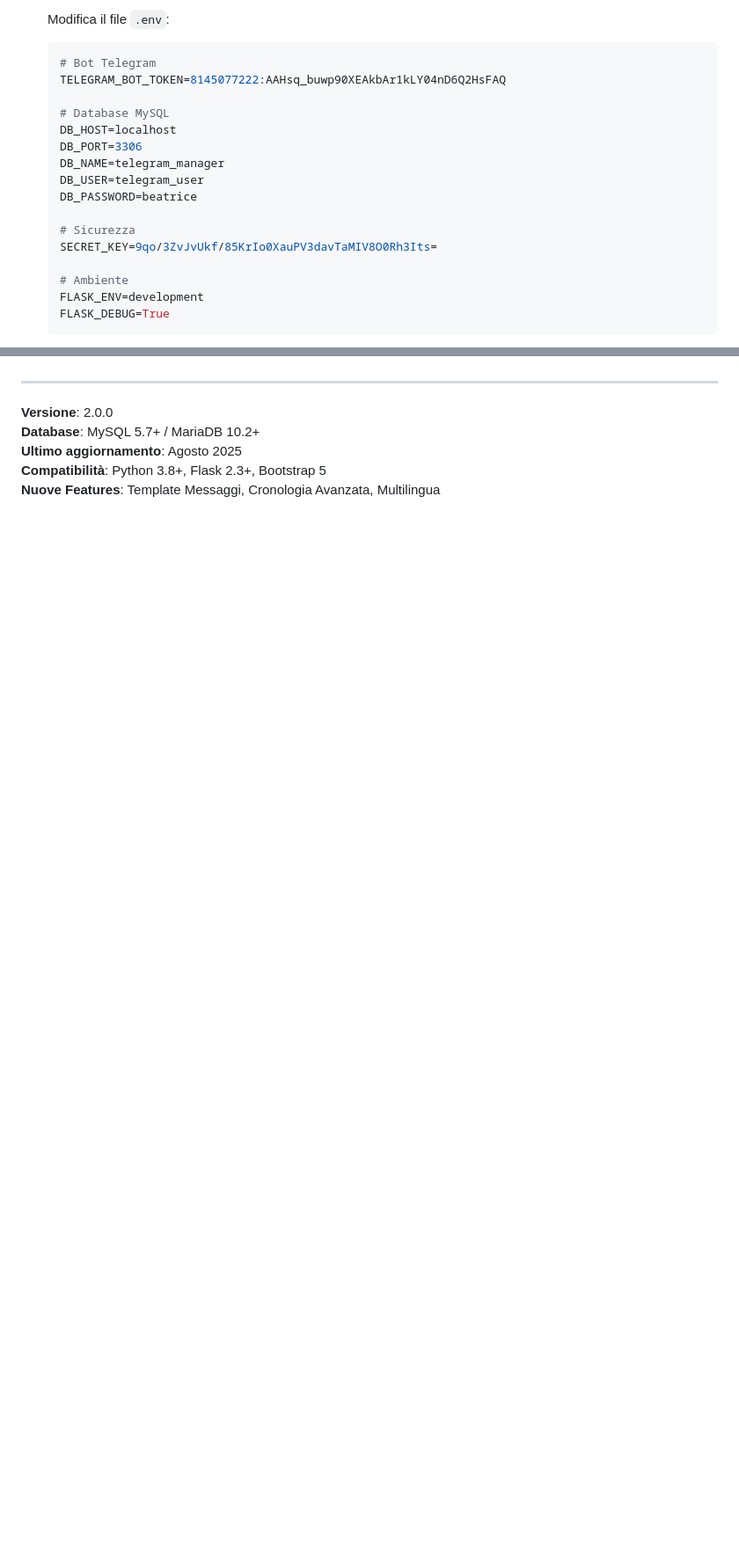
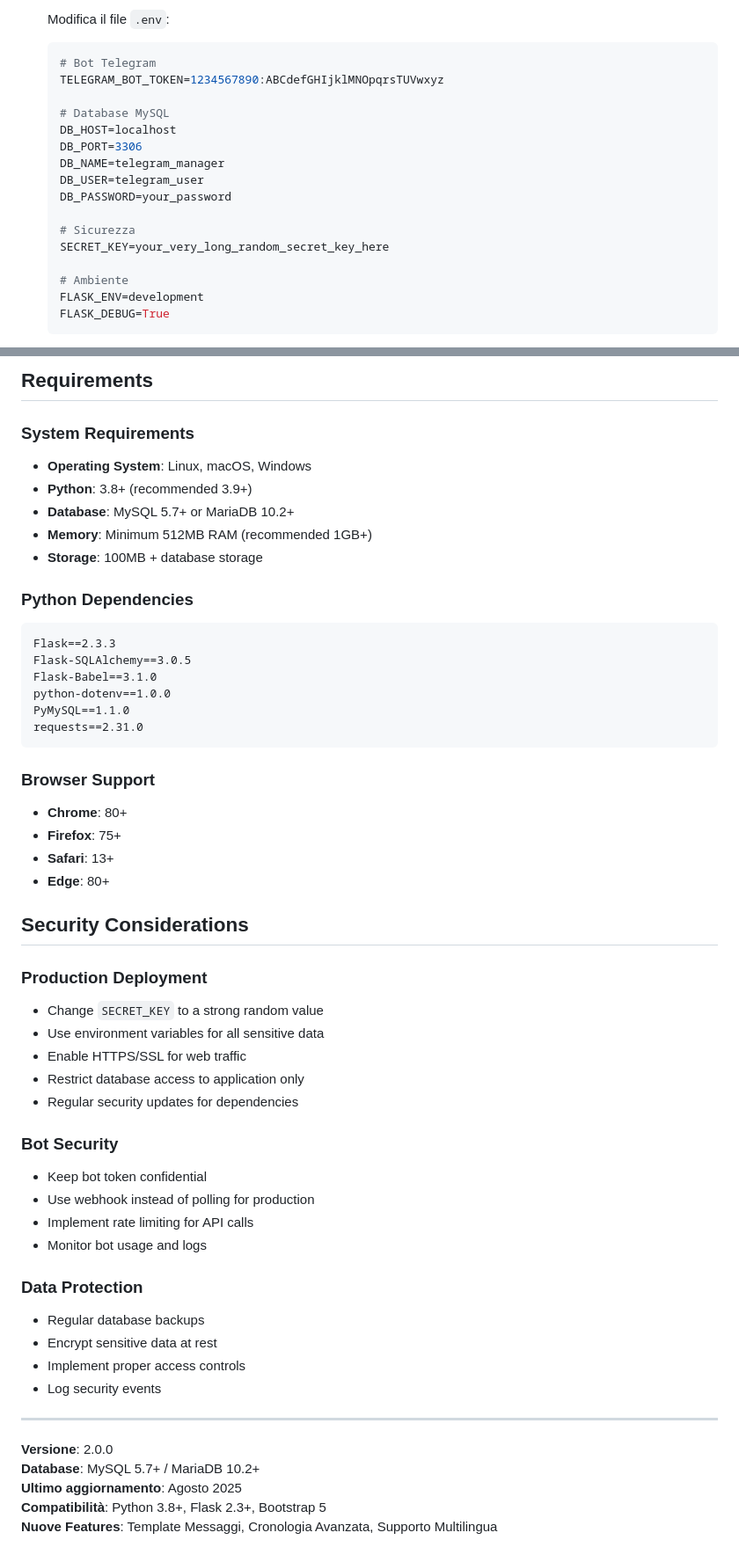
Before and after one commit to shaasa/telegram_symultaneus_messages, a Markdown page: README_IT.md, 2 parts joined by grey strips. Shown: that part at 88% size. Drawn GitHub-style; blank space fills up the shorter version.

````diff
--- a/README_IT.md
+++ b/README_IT.md
@@ -152,17 +160,17 @@ telegram-group-manager/
    Modifica il file `.env`:
    ```env
    # Bot Telegram
-   TELEGRAM_BOT_TOKEN=8145077222:AAHsq_buwp90XEAkbAr1kLY04nD6Q2HsFAQ
+   TELEGRAM_BOT_TOKEN=1234567890:ABCdefGHIjklMNOpqrsTUVwxyz
 
    # Database MySQL
    DB_HOST=localhost
    DB_PORT=3306
    DB_NAME=telegram_manager
    DB_USER=telegram_user
-   DB_PASSWORD=beatrice
+   DB_PASSWORD=your_password
 
    # Sicurezza
-   SECRET_KEY=9qo/3ZvJvUkf/85KrIo0XauPV3davTaMIV8O0Rh3Its=
+   SECRET_KEY=your_very_long_random_secret_key_here
 
    # Ambiente
    FLASK_ENV=development
@@ -437,7 +523,53 @@ mysql -u telegram_user -p telegram_manager < templates_backup.sql
+## Requirements
+
+### System Requirements
+- **Operating System**: Linux, macOS, Windows
+- **Python**: 3.8+ (recommended 3.9+)
+- **Database**: MySQL 5.7+ or MariaDB 10.2+
+- **Memory**: Minimum 512MB RAM (recommended 1GB+)
+- **Storage**: 100MB + database storage
+
+### Python Dependencies
+```
+Flask==2.3.3
+Flask-SQLAlchemy==3.0.5
+Flask-Babel==3.1.0
+python-dotenv==1.0.0
+PyMySQL==1.1.0
+requests==2.31.0
+```
+
+### Browser Support
+- **Chrome**: 80+
+- **Firefox**: 75+
+- **Safari**: 13+
+- **Edge**: 80+
+
+## Security Considerations
+
+### Production Deployment
+- Change `SECRET_KEY` to a strong random value
+- Use environment variables for all sensitive data
+- Enable HTTPS/SSL for web traffic
+- Restrict database access to application only
+- Regular security updates for dependencies
+
+### Bot Security
+- Keep bot token confidential
+- Use webhook instead of polling for production
+- Implement rate limiting for API calls
+- Monitor bot usage and logs
+
+### Data Protection
+- Regular database backups
+- Encrypt sensitive data at rest
+- Implement proper access controls
+- Log security events
+
 ---
 
 **Versione**: 2.0.0
 **Database**: MySQL 5.7+ / MariaDB 10.2+
 **Ultimo aggiornamento**: Agosto 2025
 **Compatibilità**: Python 3.8+, Flask 2.3+, Bootstrap 5
-**Nuove Features**: Template Messaggi, Cronologia Avanzata, Multilingua
+**Nuove Features**: Template Messaggi, Cronologia Avanzata, Supporto Multilingua
````
Also changed, not shown: other parts of README_IT.md (+87 -1 lines), README.md (+5 -0 lines).
